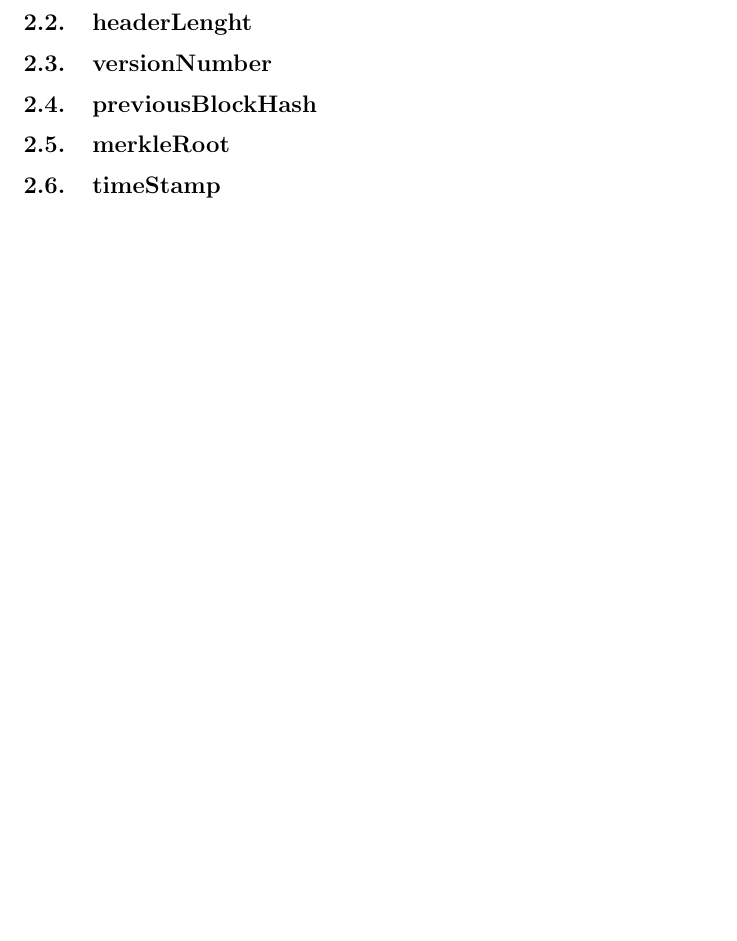
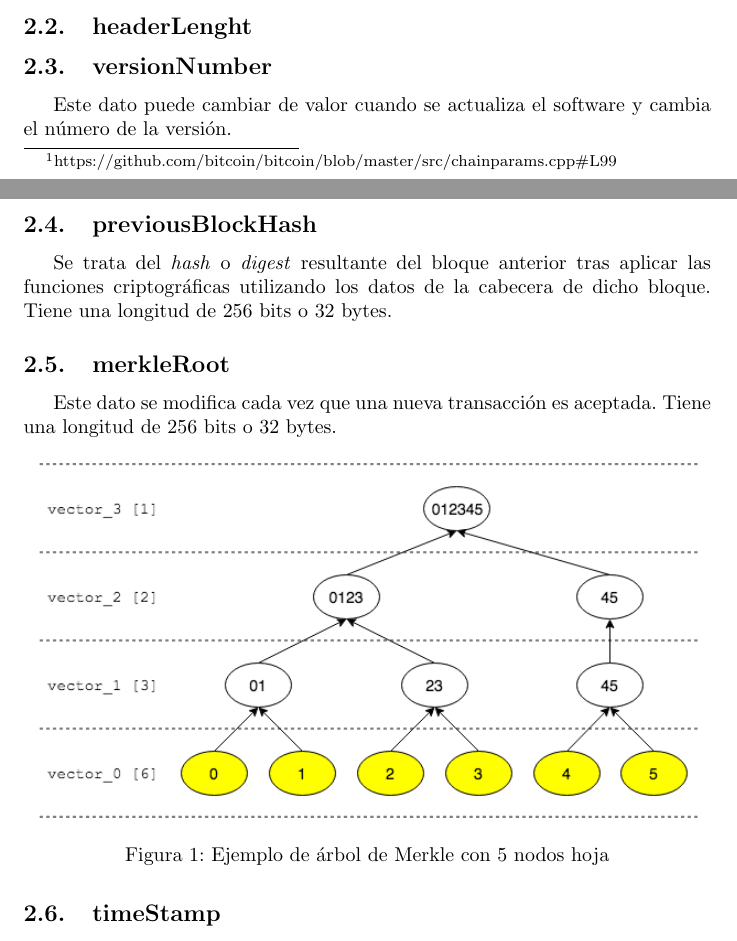
Before and after one commit to JavDomGom/Bitcoin_cryptography, a LaTeX document (Bitcoin_block_SHA_256_es.tex): part of page 3 of 6 before the commit and two parts of pages 2 and 3 of 6 after it, the two joined at a grey line, cut so that both start at the same text, the shorter picture padded with empty space. Compiled offline with pdfLaTeX.

Commit message:
Update Tex file.

```diff
--- a/Bitcoin_block_SHA_256_es.tex
+++ b/Bitcoin_block_SHA_256_es.tex
@@ -79,12 +79,29 @@
     Se decidió establecer estos valores tan específicos dada la improbabilidad de que los caracteres ASCII que representan se encuentren en un mensaje estándar, tal y como se indica en el archivo \textit{chainparams.cpp}\footnote{https://github.com/bitcoin/bitcoin/blob/master/src/chainparams.cpp\#L99} que lo implementa en el código de Bitcoin.
 
     \subsection{headerLenght}
+
+
     \subsection{versionNumber}
+    Este dato puede cambiar de valor cuando se actualiza el software y cambia el número de la versión.
+
     \subsection{previousBlockHash}
+    Se trata del \textit{hash} o \textit{digest} resultante del bloque anterior tras aplicar las funciones criptográficas utilizando los datos de la cabecera de dicho bloque. Tiene una longitud de 256 bits o 32 bytes.
+
     \subsection{merkleRoot}
+    Este dato se modifica cada vez que una nueva transacción es aceptada. Tiene una longitud de 256 bits o 32 bytes.
+
+    \begin{figure}[H]
+    \centering
+        \includegraphics[scale=0.55]{img/Merkle_tree_05_leaves_nodes}
+        \caption{Ejemplo de árbol de Merkle con 5 nodos hoja}
+    \end{figure}
+
     \subsection{timeStamp}
+
     \subsection{targetDifficulty}
+
     \subsection{nonce}
+
     \subsection{transactionCount}
     En el caso de transactionCount el tipo de dato es un \textit{entero de longitud variable}\footnote{https://en.bitcoin.it/wiki/Protocol\_documentation\#Variable\_length\_integer}.
 
```
Also changed, not shown: img/Merkle_tree_05_leaves_nodes.png (added), Bitcoin_block_SHA_256_es.tex (1 more changed lines).
